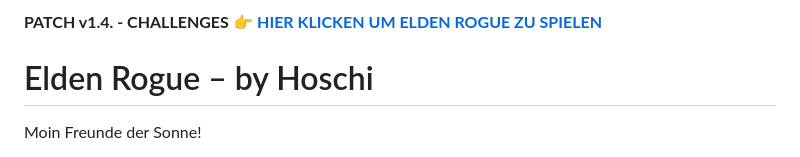
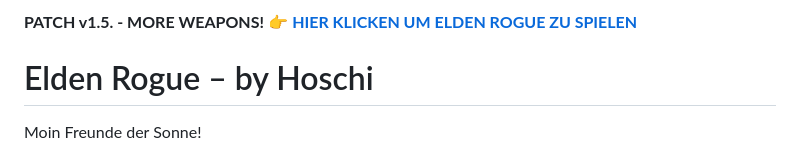
Before and after one commit to officialhoschiER/elden-rogue-like, a Markdown page: README.md, the part around the change. Rendered like a GitHub page.

```diff
--- a/README.md
+++ b/README.md
@@ -1,4 +1,4 @@
-**PATCH v1.4. - CHALLENGES** 👉 **[HIER KLICKEN UM ELDEN ROGUE ZU SPIELEN](https://officialhoschier.github.io/elden-rogue-like/)**
+**PATCH v1.5. - MORE WEAPONS!** 👉 **[HIER KLICKEN UM ELDEN ROGUE ZU SPIELEN](https://officialhoschier.github.io/elden-rogue-like/)**
 
 # Elden Rogue – by Hoschi
 
```
